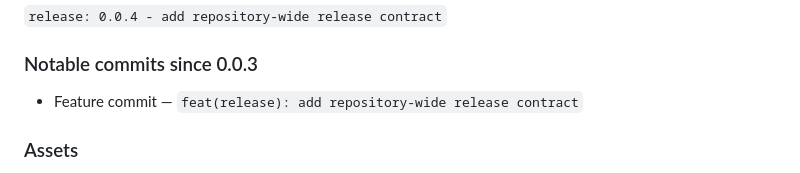
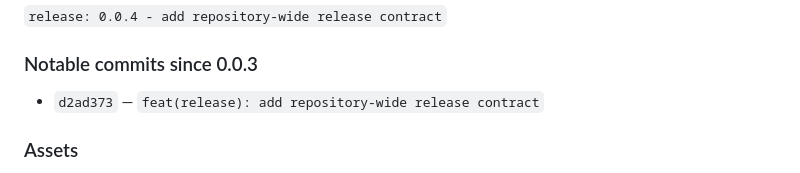
Before and after one commit to devs-guide/openai, a Markdown page: docs/releases/0.0.4.md, the part around the change. GitHub-like rendering.

Commit message:
release: 0.0.4 - add repository-wide release contract

```diff
--- a/docs/releases/0.0.4.md
+++ b/docs/releases/0.0.4.md
@@ -109,7 +109,7 @@ GitHub release state against the same exact commit.
 
 ### Notable commits since 0.0.3
 
-- Feature commit — `feat(release): add repository-wide release contract`
+- `d2ad373` — `feat(release): add repository-wide release contract`
 
 ### Assets
 
```
